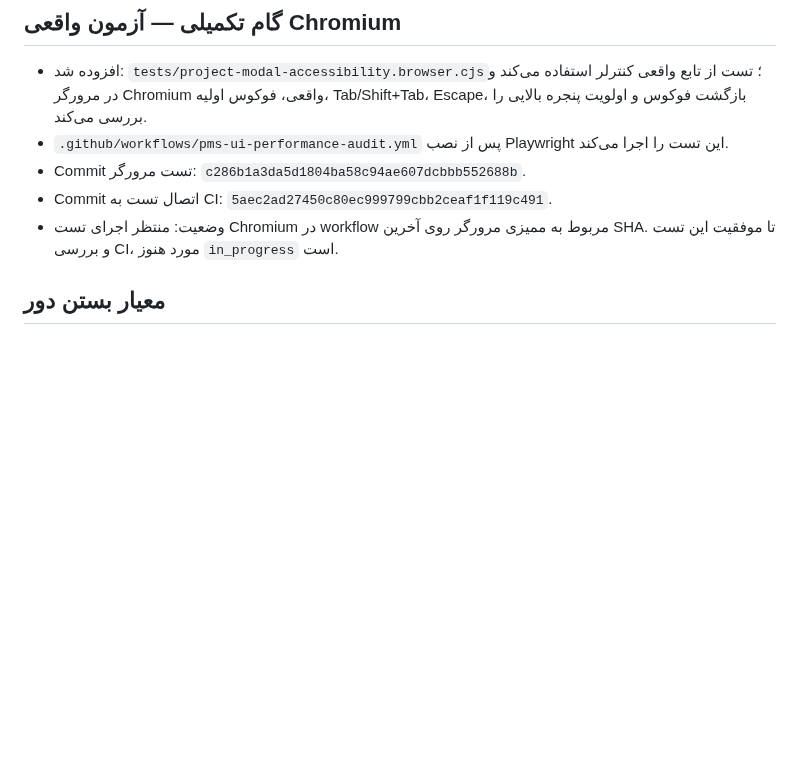
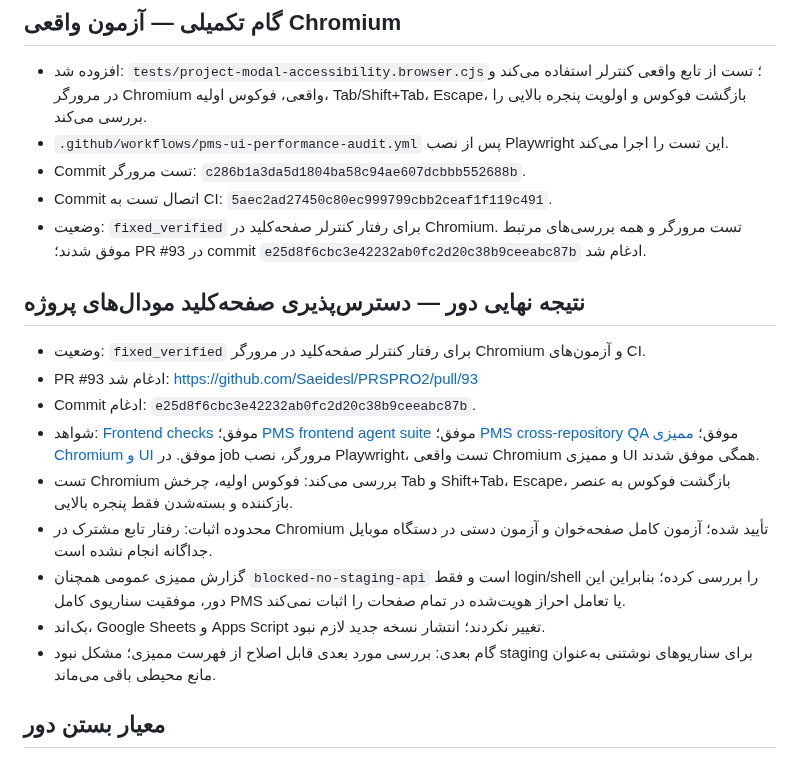
Before and after one commit to Saeidesl/PRSPRO2, a Markdown page: docs/ui-audit-loop-status.md, the part around the change. Rendered like a GitHub page; blank space fills up the shorter version.

Commit message:
docs: verify and close modal keyboard accessibility round

```diff
--- a/docs/ui-audit-loop-status.md
+++ b/docs/ui-audit-loop-status.md
@@ -27,7 +27,22 @@ PR: https://github.com/Saeidesl/PRSPRO2/pull/93
 - `.github/workflows/pms-ui-performance-audit.yml` پس از نصب Playwright این تست را اجرا می‌کند.
 - Commit تست مرورگر: `c286b1a3da5d1804ba58c94ae607dcbbb552688b`.
 - Commit اتصال تست به CI: `5aec2ad27450c80ec999799cbb2ceaf1f119c491`.
-- وضعیت: منتظر اجرای تست Chromium در workflow مربوط به ممیزی مرورگر روی آخرین SHA. تا موفقیت این تست و بررسی CI، مورد هنوز `in_progress` است.
+- وضعیت: `fixed_verified` برای رفتار کنترلر صفحه‌کلید در Chromium. تست مرورگر و همه بررسی‌های مرتبط موفق شدند؛ PR #93 در commit `e25d8f6cbc3e42232ab0fc2d20c38b9ceeabc87b` ادغام شد.
+
+
+
+## نتیجه نهایی دور — دسترس‌پذیری صفحه‌کلید مودال‌های پروژه
+
+- وضعیت: `fixed_verified` برای رفتار کنترلر صفحه‌کلید در مرورگر Chromium و آزمون‌های CI.
+- PR #93 ادغام شد: https://github.com/Saeidesl/PRSPRO2/pull/93
+- Commit ادغام: `e25d8f6cbc3e42232ab0fc2d20c38b9ceeabc87b`.
+- شواهد: [Frontend checks](https://github.com/Saeidesl/PRSPRO2/actions/runs/40223671848) موفق؛ [PMS frontend agent suite](https://github.com/Saeidesl/PRSPRO2/actions/runs/40223671853) موفق؛ [PMS cross-repository QA](https://github.com/Saeidesl/PRSPRO2/actions/runs/40223671836) موفق؛ [ممیزی Chromium و UI](https://github.com/Saeidesl/PRSPRO2/actions/runs/40223671862) موفق. در job مرورگر، نصب Playwright، تست واقعی Chromium و ممیزی UI همگی موفق شدند.
+- تست Chromium بررسی می‌کند: فوکوس اولیه، چرخش Tab و Shift+Tab، Escape، بازگشت فوکوس به عنصر بازکننده و بسته‌شدن فقط پنجره بالایی.
+- محدوده اثبات: رفتار تابع مشترک در Chromium تأیید شده؛ آزمون کامل صفحه‌خوان و آزمون دستی در دستگاه موبایل جداگانه انجام نشده است.
+- گزارش ممیزی عمومی همچنان `blocked-no-staging-api` است و فقط login/shell را بررسی کرده؛ بنابراین این دور، موفقیت سناریوی کامل PMS یا تعامل احراز هویت‌شده در تمام صفحات را اثبات نمی‌کند.
+- بک‌اند، Google Sheets و Apps Script تغییر نکردند؛ انتشار نسخه جدید لازم نبود.
+- گام بعدی: بررسی مورد بعدی قابل اصلاح از فهرست ممیزی؛ مشکل نبود staging برای سناریوهای نوشتنی به‌عنوان مانع محیطی باقی می‌ماند.
+
 
 ## معیار بستن دور
 1. Frontend checks روی آخرین SHA موفق شود.
```
